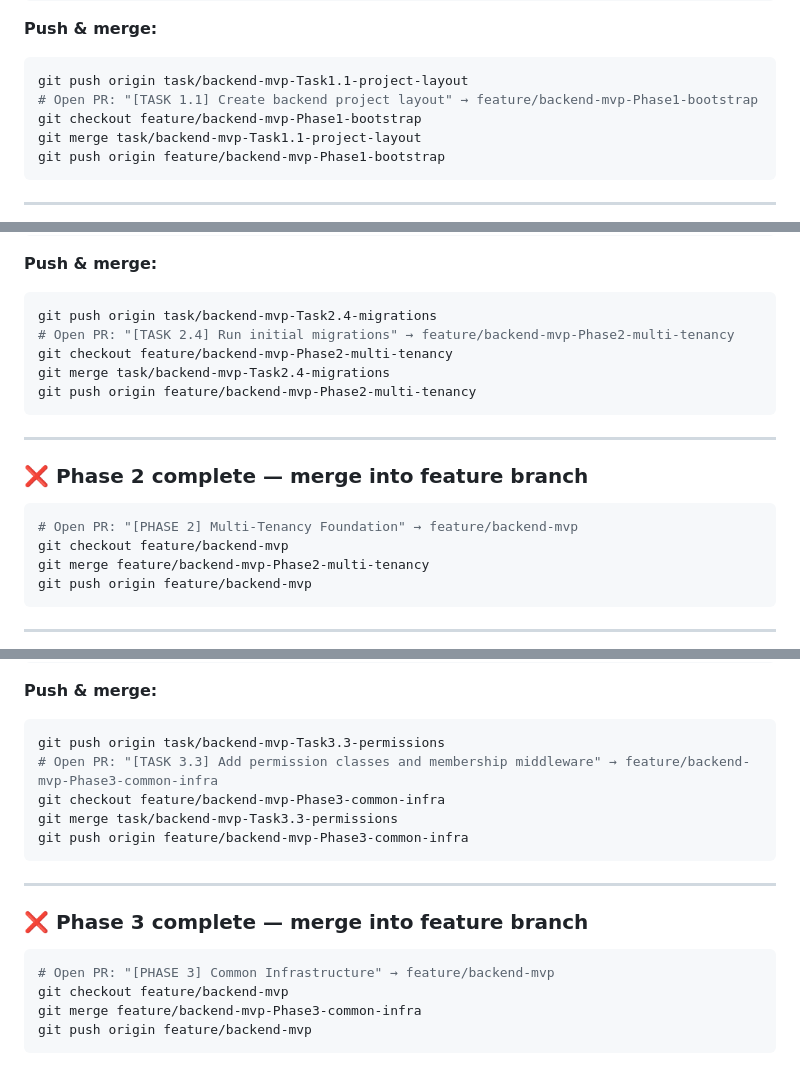
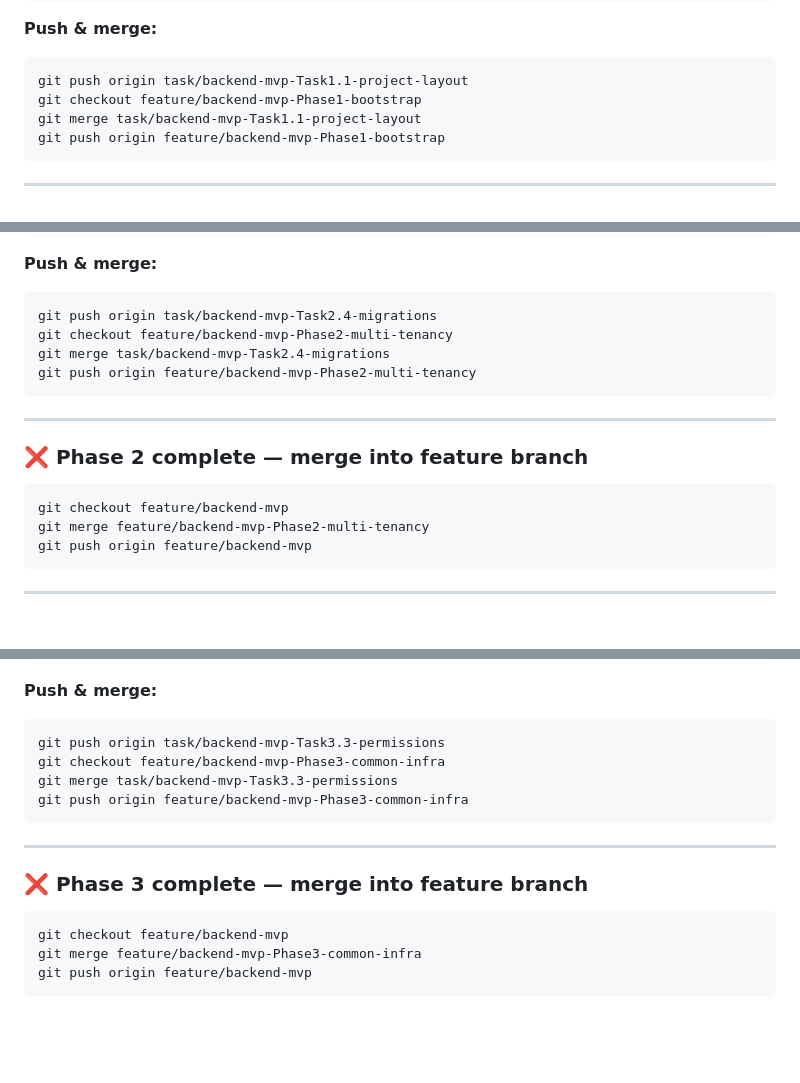
Before and after one commit to d-caruso/TableSched, a Markdown page: docs/backend-plan/01-foundation-Phases-1-3-branching-strategy.md, 3 parts joined by grey strips. Drawn GitHub-style; blank space fills up the shorter version.

````diff
--- a/docs/backend-plan/01-foundation-Phases-1-3-branching-strategy.md
+++ b/docs/backend-plan/01-foundation-Phases-1-3-branching-strategy.md
@@ -137,7 +137,6 @@ mypy backend/
 **Push & merge:**
 ```bash
 git push origin task/backend-mvp-Task1.1-project-layout
-# Open PR: "[TASK 1.1] Create backend project layout" → feature/backend-mvp-Phase1-bootstrap
 git checkout feature/backend-mvp-Phase1-bootstrap
 git merge task/backend-mvp-Task1.1-project-layout
 git push origin feature/backend-mvp-Phase1-bootstrap
@@ -601,7 +594,6 @@ git commit -m "[TASK] 2.4 run initial shared and tenant migrations"
 **Push & merge:**
 ```bash
 git push origin task/backend-mvp-Task2.4-migrations
-# Open PR: "[TASK 2.4] Run initial migrations" → feature/backend-mvp-Phase2-multi-tenancy
 git checkout feature/backend-mvp-Phase2-multi-tenancy
 git merge task/backend-mvp-Task2.4-migrations
 git push origin feature/backend-mvp-Phase2-multi-tenancy
@@ -612,7 +604,6 @@ git push origin feature/backend-mvp-Phase2-multi-tenancy
 ### ❌ Phase 2 complete — merge into feature branch
 
 ```bash
-# Open PR: "[PHASE 2] Multi-Tenancy Foundation" → feature/backend-mvp
 git checkout feature/backend-mvp
 git merge feature/backend-mvp-Phase2-multi-tenancy
 git push origin feature/backend-mvp
@@ -933,7 +922,6 @@ pytest
 **Push & merge:**
 ```bash
 git push origin task/backend-mvp-Task3.3-permissions
-# Open PR: "[TASK 3.3] Add permission classes and membership middleware" → feature/backend-mvp-Phase3-common-infra
 git checkout feature/backend-mvp-Phase3-common-infra
 git merge task/backend-mvp-Task3.3-permissions
 git push origin feature/backend-mvp-Phase3-common-infra
@@ -944,7 +932,6 @@ git push origin feature/backend-mvp-Phase3-common-infra
 ### ❌ Phase 3 complete — merge into feature branch
 
 ```bash
-# Open PR: "[PHASE 3] Common Infrastructure" → feature/backend-mvp
 git checkout feature/backend-mvp
 git merge feature/backend-mvp-Phase3-common-infra
 git push origin feature/backend-mvp
````
Also changed, not shown: other parts of docs/backend-plan/01-foundation-Phases-1-3-branching-strategy.md (+2 -10 lines), BRANCHING_STRATEGY.md (+4 -9 lines).
